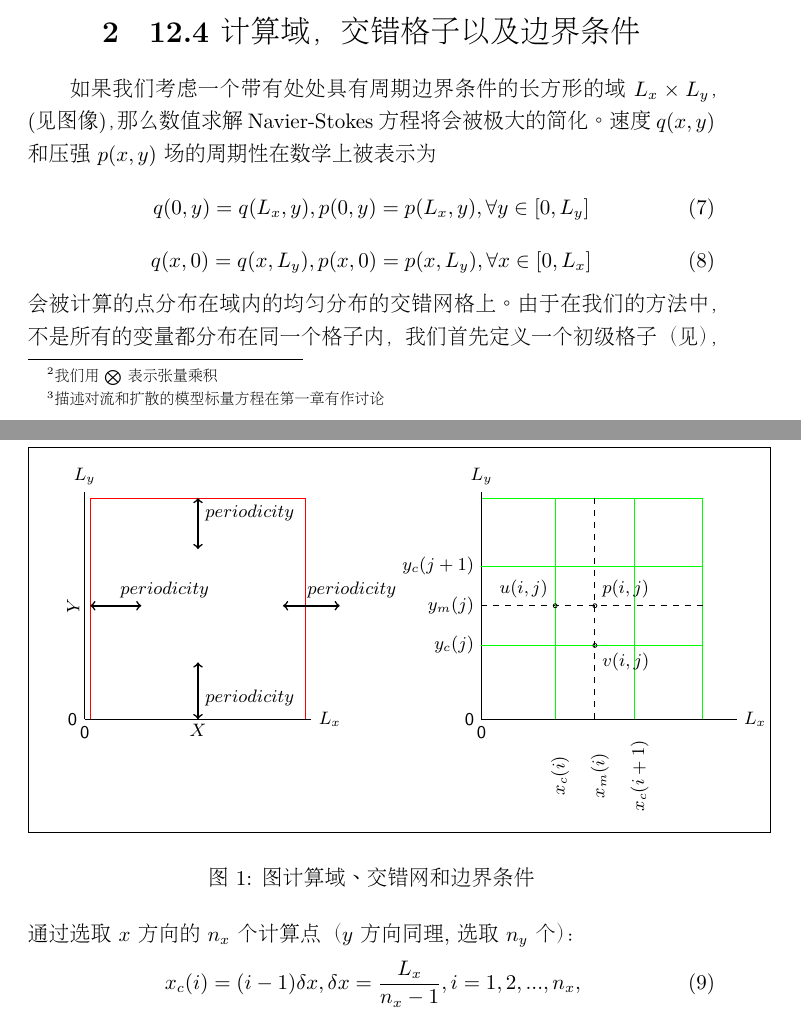
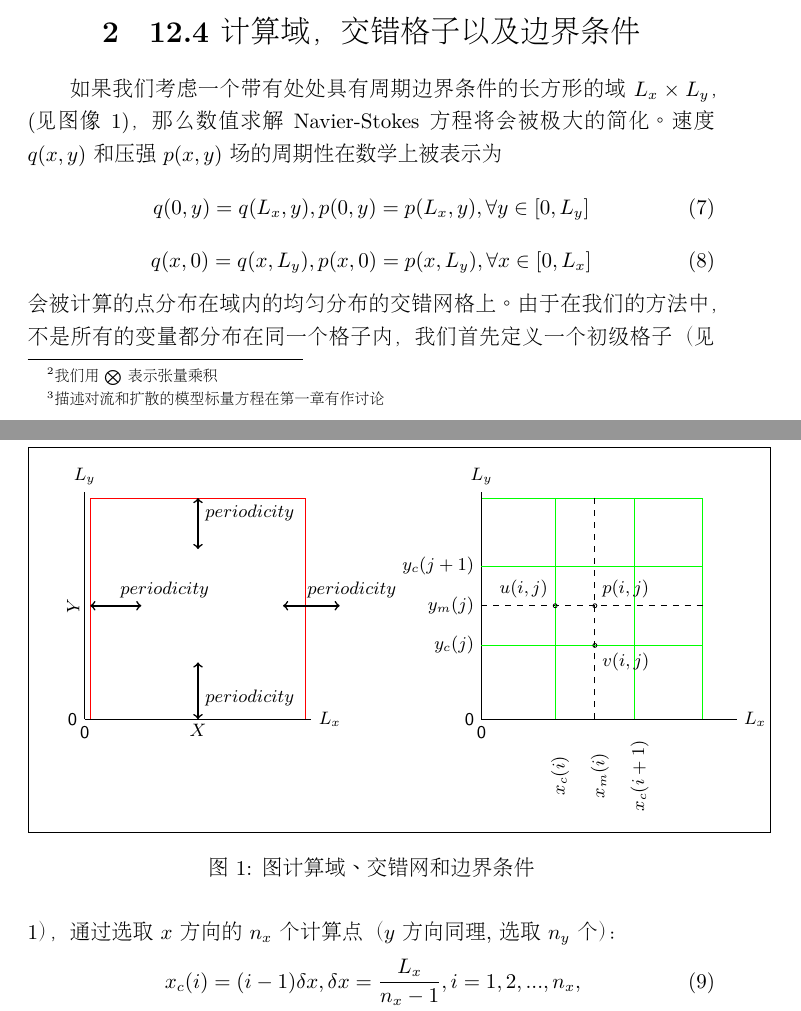
Before and after one commit to Xycharm/math-soft, a LaTeX document (ass02/navier-stokes.tex): two parts of pages 2 and 3 of 4, joined at a grey line, cut so that both start at the same text. Compiled offline with XeLaTeX; a missing font is replaced by an installed copy or a similar font.

Commit message:
hw2-revised

```diff
--- a/ass02/navier-stokes.tex
+++ b/ass02/navier-stokes.tex
@@ -6,6 +6,7 @@
 \usepackage{amsmath} % AMS 的数学符号
 \usepackage{amsfonts}
 \usepackage{tikz}
+\usepackage{caption}
 % 自定义字体
 % 如果使用 ctex 字体，注释掉以下部分.
 \setCJKmainfont[
@@ -64,7 +65,7 @@ Re=\frac{V_0 L}{\nu}
 总结一下，在本项目中可以被数值求解的Navier-Stokes偏微分方程系统是由\ref{eq:div2}和\ref{eq:momentum2}确定的；
 初始条件（在$t=0$时）和边界条件将会在接下来的小节中讨论。
 \section{12.4 计算域，交错格子以及边界条件}
-如果我们考虑一个带有处处具有周期边界条件的长方形的域$L_x \times L_y$，(见图像)，那么数值求解Navier-Stokes方程将会被极大的简化。速度$q(x,y)$和压强$p(x,y)$场的周期性在数学上被表示为
+如果我们考虑一个带有处处具有周期边界条件的长方形的域$L_x \times L_y$，(见图像\ref{fig:1})，那么数值求解Navier-Stokes方程将会被极大的简化。速度$q(x,y)$和压强$p(x,y)$场的周期性在数学上被表示为
 \begin{equation}
 q(0,y)=q(L_x,y),p(0,y)=p(L_x,y), \forall y\in [0,L_y]
 \end{equation}
@@ -72,7 +73,7 @@ q(0,y)=q(L_x,y),p(0,y)=p(L_x,y), \forall y\in [0,L_y]
 q(x,0)=q(x,L_y),p(x,0)=p(x,L_y), \forall x\in [0,L_x]
 \end{equation}
 会被计算的点分布在域内的均匀分布的交错网格上。由于在我们的方法中，不是所有的变量都分布在同一个格子内，我们首先定义一个\textit{初级}格子
-（见），通过选取$x$方向的$n_x$个计算点（$y$方向同理,选取$n_y$个）：
+（见\ref{fig:1}），通过选取$x$方向的$n_x$个计算点（$y$方向同理,选取$n_y$个）：
 \begin{align}
     x_c(i)=(i-1)\delta x, \delta x=\frac{L_x}{n_x-1}, i=1,2,...,n_x,\\
     y_c(j)=(j-1)\delta y, \delta y=\frac{L_y}{n_y-1}, j=1,2,...,n_y.
```
Also changed, not shown: ass02/Makefile, ass02/navier-stokes.pdf, ass02/navier-stokes.tex (2 more changed lines).
